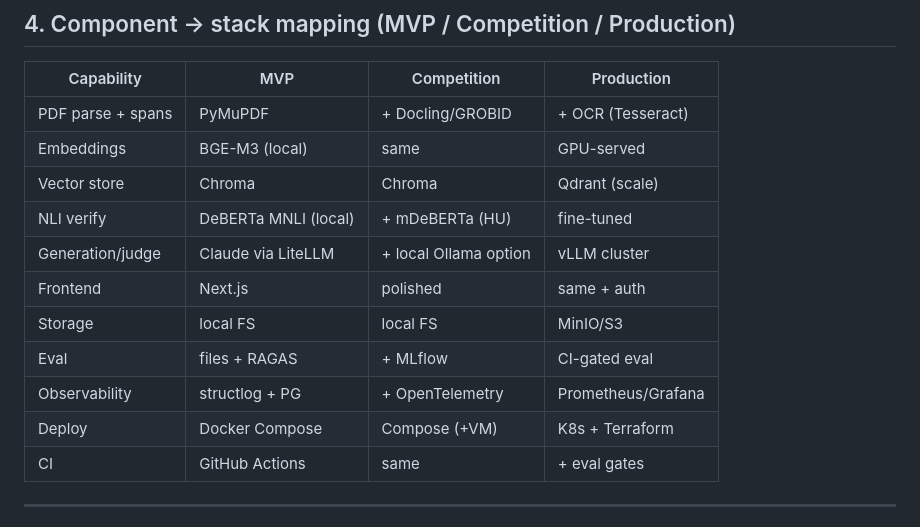
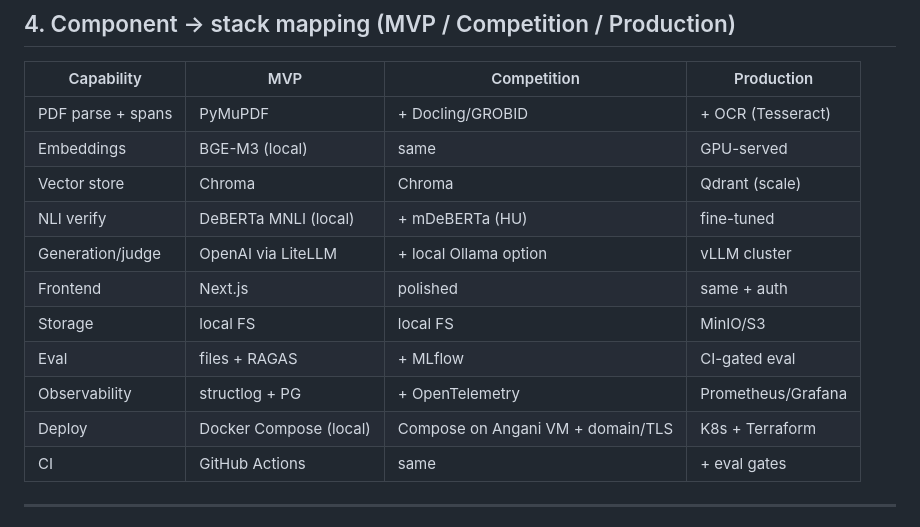
Before and after one commit to gilbert-mutai/unipress-de, a Markdown page: docs/07-tech-stack.md, the part around one of its changes. Rendered like a GitHub page.

```diff
--- a/docs/07-tech-stack.md
+++ b/docs/07-tech-stack.md
@@ -95,12 +96,12 @@ Every choice is scored against: **(a)** does it serve the trust/traceability goa
 | Embeddings | BGE-M3 (local) | same | GPU-served |
 | Vector store | Chroma | Chroma | Qdrant (scale) |
 | NLI verify | DeBERTa MNLI (local) | + mDeBERTa (HU) | fine-tuned |
-| Generation/judge | Claude via LiteLLM | + local Ollama option | vLLM cluster |
+| Generation/judge | OpenAI via LiteLLM | + local Ollama option | vLLM cluster |
 | Frontend | Next.js | polished | same + auth |
 | Storage | local FS | local FS | MinIO/S3 |
 | Eval | files + RAGAS | + MLflow | CI-gated eval |
 | Observability | structlog + PG | + OpenTelemetry | Prometheus/Grafana |
-| Deploy | Docker Compose | Compose (+VM) | K8s + Terraform |
+| Deploy | Docker Compose (local) | Compose on Angani VM + domain/TLS | K8s + Terraform |
 | CI | GitHub Actions | same | + eval gates |
 
 ---
```
Also changed, not shown: other parts of docs/07-tech-stack.md (+60 -11 lines), docs/01-project-definition.md (+1 -1 lines), docs/02-architecture.md (+23 -23 lines).
